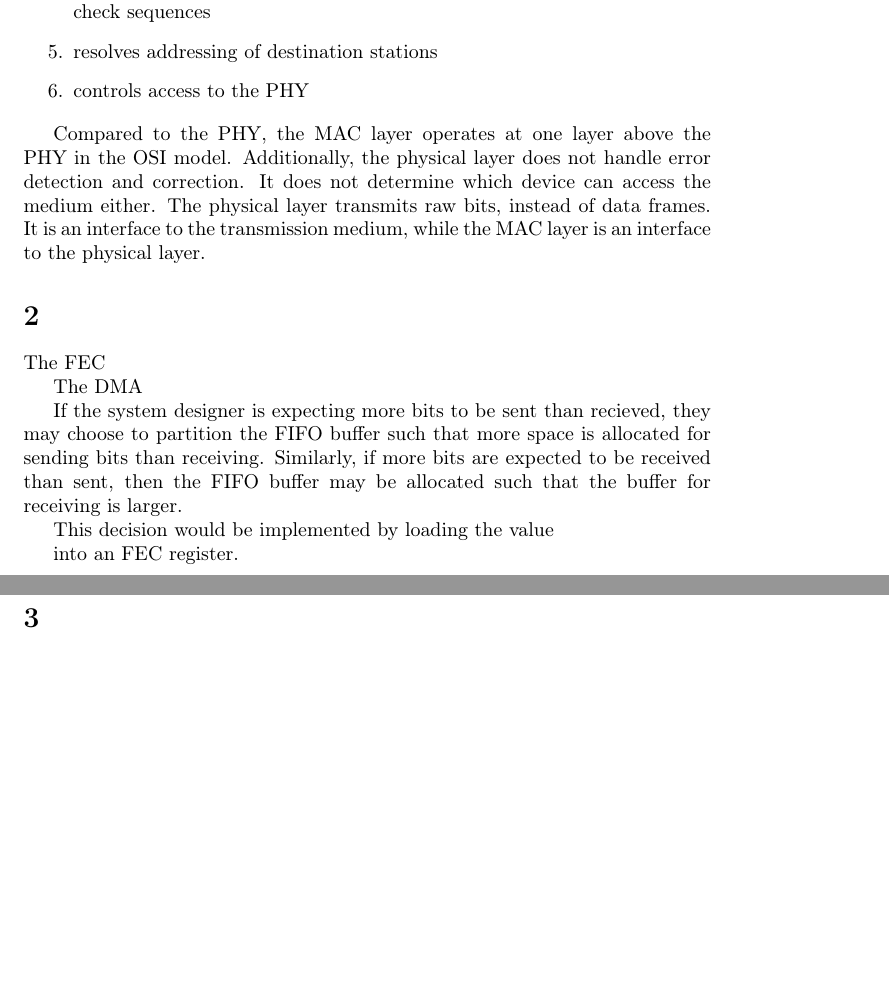
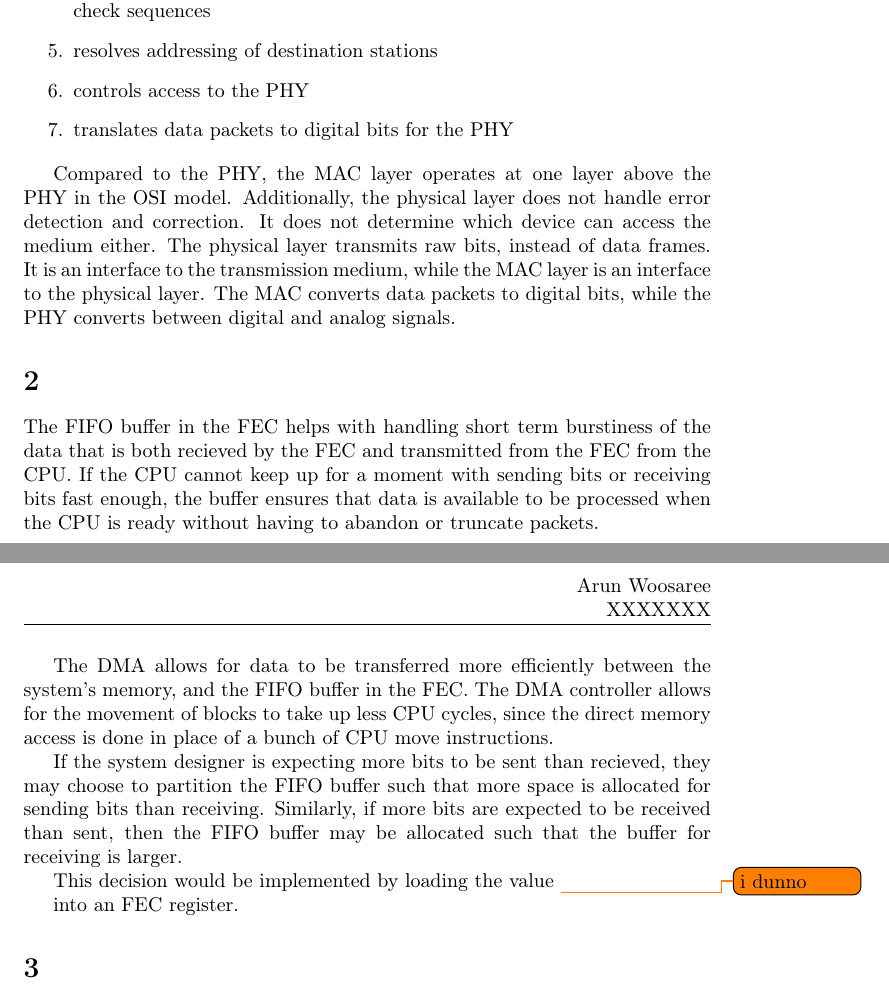
Before and after one commit to Arunscape/ECE315, a LaTeX problem sheet (assignments/assignment3/report.tex, which reads assignments/assignment3/1.tex, assignments/assignment3/2.tex): two parts of pages 1 and 2 of 3, joined at a grey line, cut so that both start at the same text, the shorter picture padded with empty space. Compiled offline with pdfLaTeX.

Commit message:
refine questions  1 and 2

```diff
--- a/assignments/assignment3/1.tex
+++ b/assignments/assignment3/1.tex
@@ -10,6 +10,7 @@
     frame check sequences
   \item resolves addressing of destination stations
   \item controls access to the PHY
+  \item translates data packets to digital bits for the PHY
 \end{enumerate}
 
 Compared to the PHY, the MAC layer operates at one layer above the PHY in the
@@ -17,4 +18,5 @@ OSI model. Additionally, the physical layer does not handle error detection and
 correction. It does not determine which device can access the medium either. The
 physical layer transmits raw bits, instead of data frames. It is an interface to
 the transmission medium, while the MAC layer is an interface to the physical
-layer.
+layer. The MAC converts data packets to digital bits, while the PHY converts
+between digital and analog signals.
--- a/assignments/assignment3/2.tex
+++ b/assignments/assignment3/2.tex
@@ -1,9 +1,16 @@
 \section{}
 
-The FEC
+The FIFO buffer in the FEC helps with handling short term burstiness of the data
+that is both recieved by the FEC and transmitted from the FEC from the CPU. If
+the CPU cannot keep up for a moment with sending bits or receiving bits fast
+enough, the buffer ensures that data is available to be processed when the CPU
+is ready without having to abandon or truncate packets.
 
 
-The DMA
+The DMA allows for data to be transferred more efficiently between the system's
+memory, and the FIFO buffer in the FEC. The DMA controller allows for the
+movement of blocks to take up less CPU cycles, since the direct memory access is
+done in place of a bunch of CPU move instructions.
 
 If the system designer is expecting more bits to be sent than recieved, they may
 choose to partition the FIFO buffer such that more space is allocated for
@@ -11,7 +18,7 @@ sending bits than receiving. Similarly, if more bits are expected to be received
 than sent, then the FIFO buffer may be allocated such that the buffer for
 receiving is larger.
 
-This decision would be implemented by loading the value
+This decision would be implemented by loading the value \todo{i dunno}
 
 
 into an FEC register.
```
